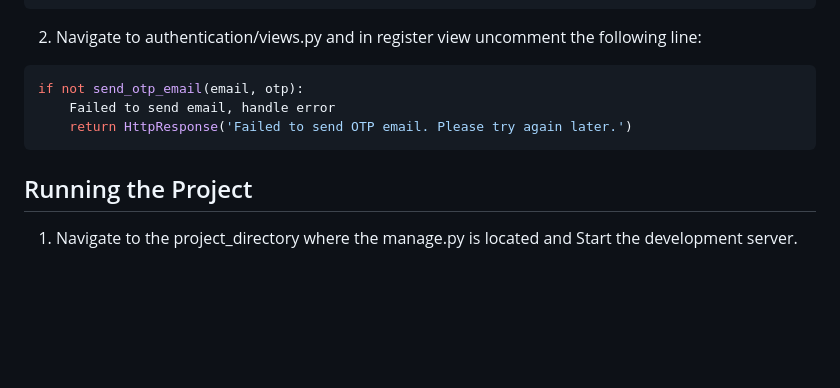
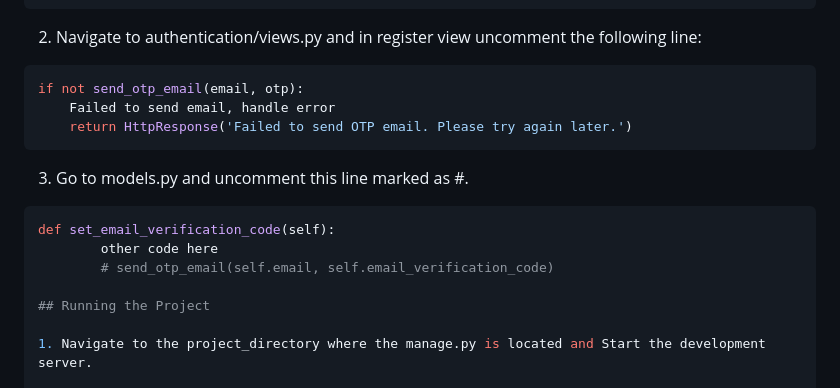
Before and after one commit to herohit/Day-1, a Markdown page: README.md, the part around the change. Rendered like a GitHub page; blank space fills up the shorter version.

````diff
--- a/README.md
+++ b/README.md
@@ -197,6 +197,12 @@ if not send_otp_email(email, otp):
     return HttpResponse('Failed to send OTP email. Please try again later.')
 ```
 
+3. Go to models.py and uncomment this line marked as #.
+```bash
+def set_email_verification_code(self):
+        other code here
+        # send_otp_email(self.email, self.email_verification_code)
+
 ## Running the Project
 
 1. Navigate to the project_directory where the manage.py is located and Start the development server.
````
